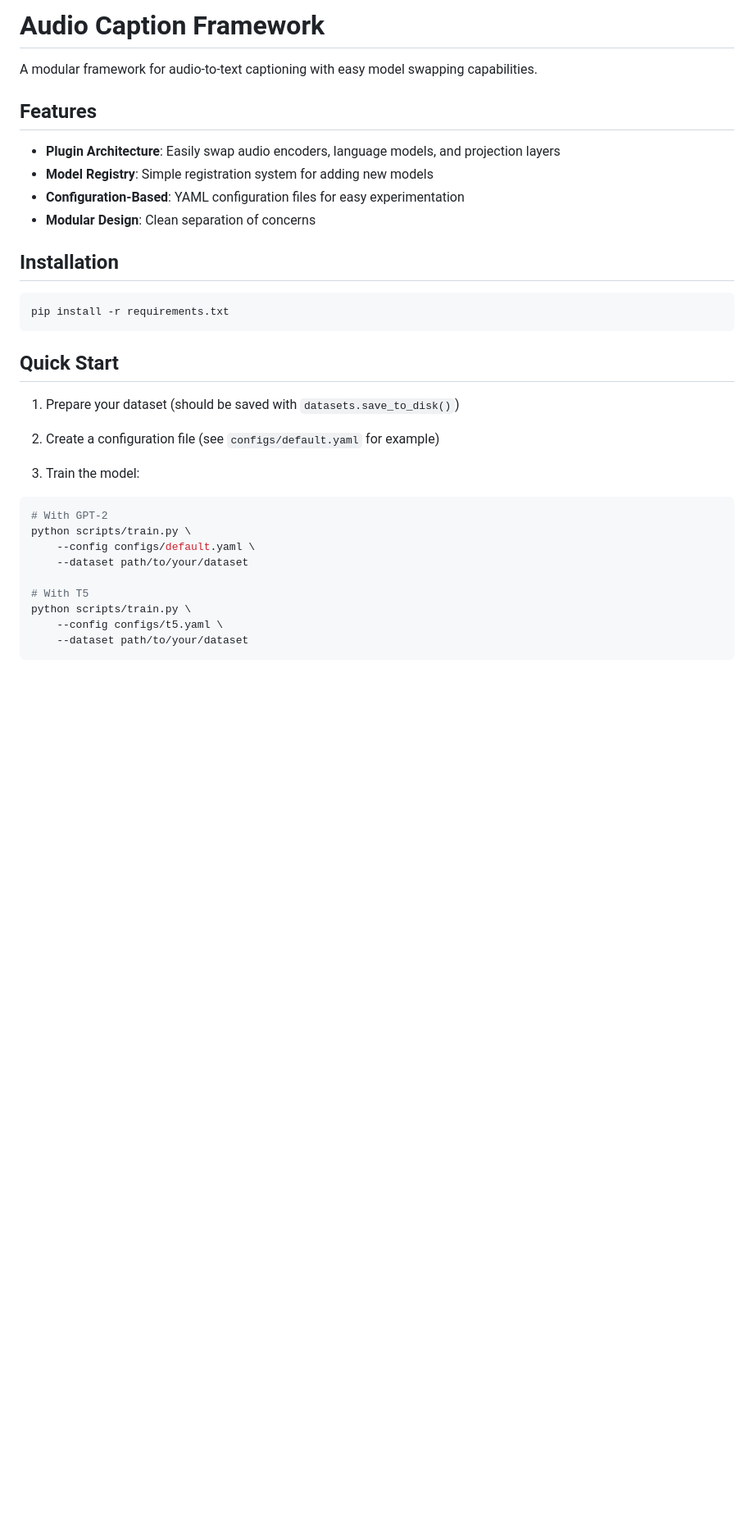
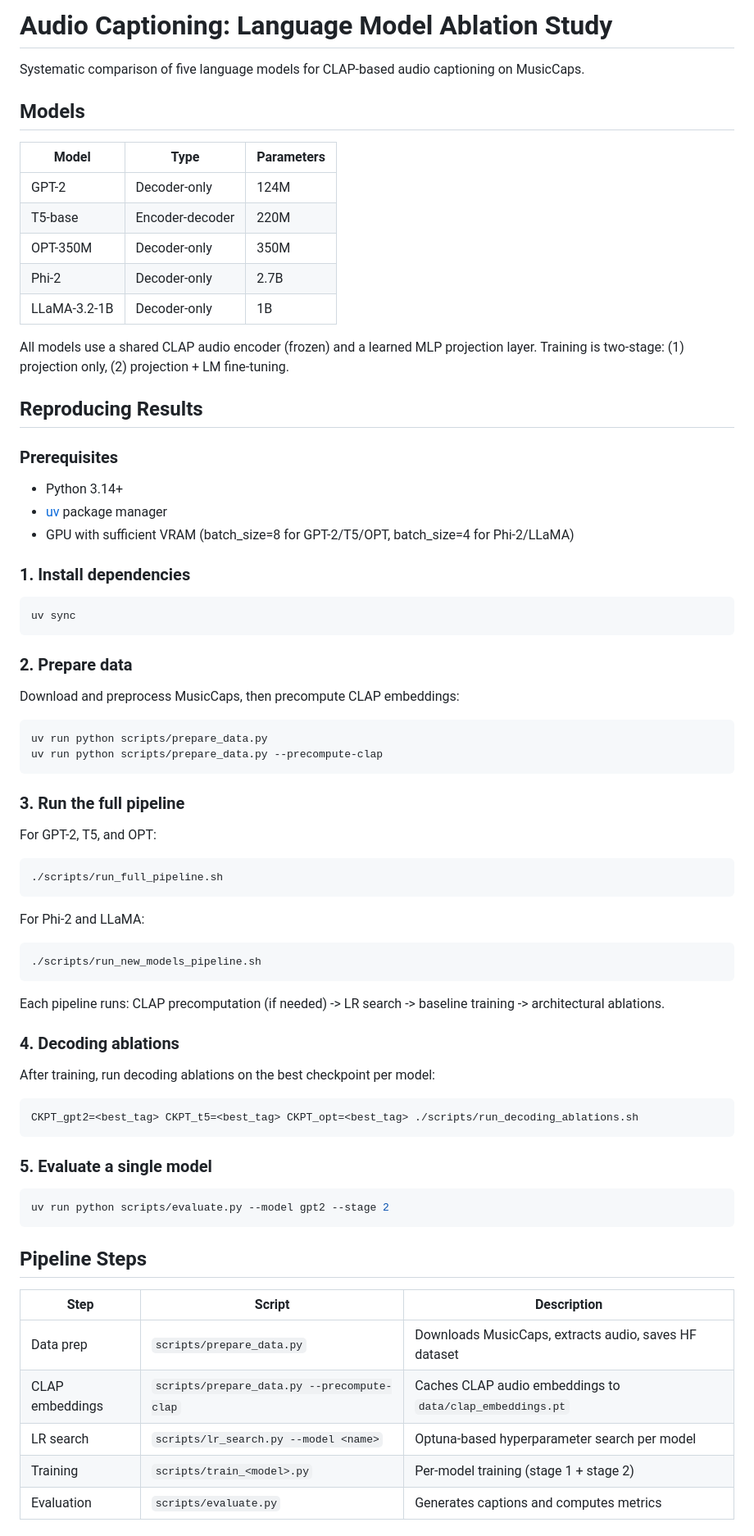
Before and after one commit to raccoon-42/audio-caption, a Markdown page: README.md, the part around one of its changes. Shown at 82% size. Drawn GitHub-style; blank space fills up the shorter version.

Commit message:
replace README with current project state and reproduction guide
Co-Authored-By: Claude Opus 4.6 <noreply@anthropic.com>

````diff
--- a/README.md
+++ b/README.md
@@ -1,36 +1,79 @@
-# Audio Caption Framework
+# Audio Captioning: Language Model Ablation Study
 
-A modular framework for audio-to-text captioning with easy model swapping capabilities.
+Systematic comparison of five language models for CLAP-based audio captioning on MusicCaps.
 
-## Features
+## Models
 
-- **Plugin Architecture**: Easily swap audio encoders, language models, and projection layers
-- **Model Registry**: Simple registration system for adding new models
-- **Configuration-Based**: YAML configuration files for easy experimentation
-- **Modular Design**: Clean separation of concerns
+| Model | Type | Parameters |
+|-------|------|-----------|
+| GPT-2 | Decoder-only | 124M |
+| T5-base | Encoder-decoder | 220M |
+| OPT-350M | Decoder-only | 350M |
+| Phi-2 | Decoder-only | 2.7B |
+| LLaMA-3.2-1B | Decoder-only | 1B |
 
-## Installation
+All models use a shared CLAP audio encoder (frozen) and a learned MLP projection layer. Training is two-stage: (1) projection only, (2) projection + LM fine-tuning.
+
+## Reproducing Results
+
+### Prerequisites
+
+- Python 3.14+
+- [uv](https://docs.astral.sh/uv/) package manager
+- GPU with sufficient VRAM (batch_size=8 for GPT-2/T5/OPT, batch_size=4 for Phi-2/LLaMA)
+
+### 1. Install dependencies
 
 ```bash
-pip install -r requirements.txt
+uv sync
 ```
 
-## Quick Start
+### 2. Prepare data
 
-1. Prepare your dataset (should be saved with `datasets.save_to_disk()`)
-
-2. Create a configuration file (see `configs/default.yaml` for example)
-
-3. Train the model:
+Download and preprocess MusicCaps, then precompute CLAP embeddings:
 
 ```bash
-# With GPT-2
-python scripts/train.py \
-    --config configs/default.yaml \
-    --dataset path/to/your/dataset
+uv run python scripts/prepare_data.py
+uv run python scripts/prepare_data.py --precompute-clap
+```
 
-# With T5
-python scripts/train.py \
-    --config configs/t5.yaml \
-    --dataset path/to/your/dataset
+### 3. Run the full pipeline
+
+For GPT-2, T5, and OPT:
+
+```bash
+./scripts/run_full_pipeline.sh
 ```
+
+For Phi-2 and LLaMA:
+
+```bash
+./scripts/run_new_models_pipeline.sh
+```
+
+Each pipeline runs: CLAP precomputation (if needed) -> LR search -> baseline training -> architectural ablations.
+
+### 4. Decoding ablations
+
+After training, run decoding ablations on the best checkpoint per model:
+
+```bash
+CKPT_gpt2=<best_tag> CKPT_t5=<best_tag> CKPT_opt=<best_tag> ./scripts/run_decoding_ablations.sh
+```
+
+### 5. Evaluate a single model
+
+```bash
+uv run python scripts/evaluate.py --model gpt2 --stage 2
+```
+
+## Pipeline Steps
+
+| Step | Script | Description |
+|------|--------|-------------|
+| Data prep | `scripts/prepare_data.py` | Downloads MusicCaps, extracts audio, saves HF dataset |
+| CLAP embeddings | `scripts/prepare_data.py --precompute-clap` | Caches CLAP audio embeddings to `data/clap_embeddings.pt` |
+| LR search | `scripts/lr_search.py --model <name>` | Optuna-based hyperparameter search per model |
+| Training | `scripts/train_<model>.py` | Per-model training (stage 1 + stage 2) |
+| Evaluation | `scripts/evaluate.py` | Generates captions and computes metrics |
+
````
Also changed, not shown: other parts of README.md (+41 -103 lines).
